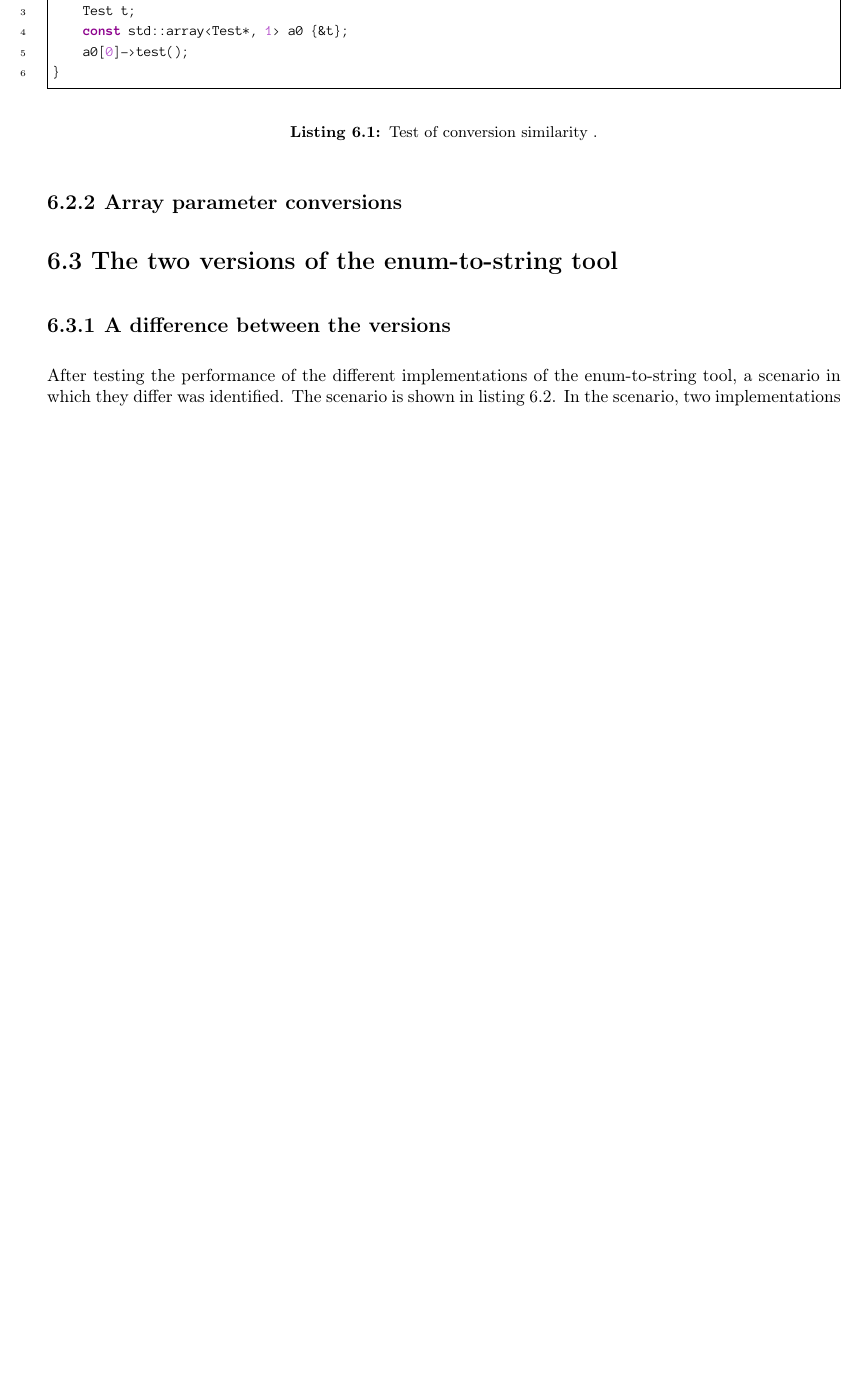
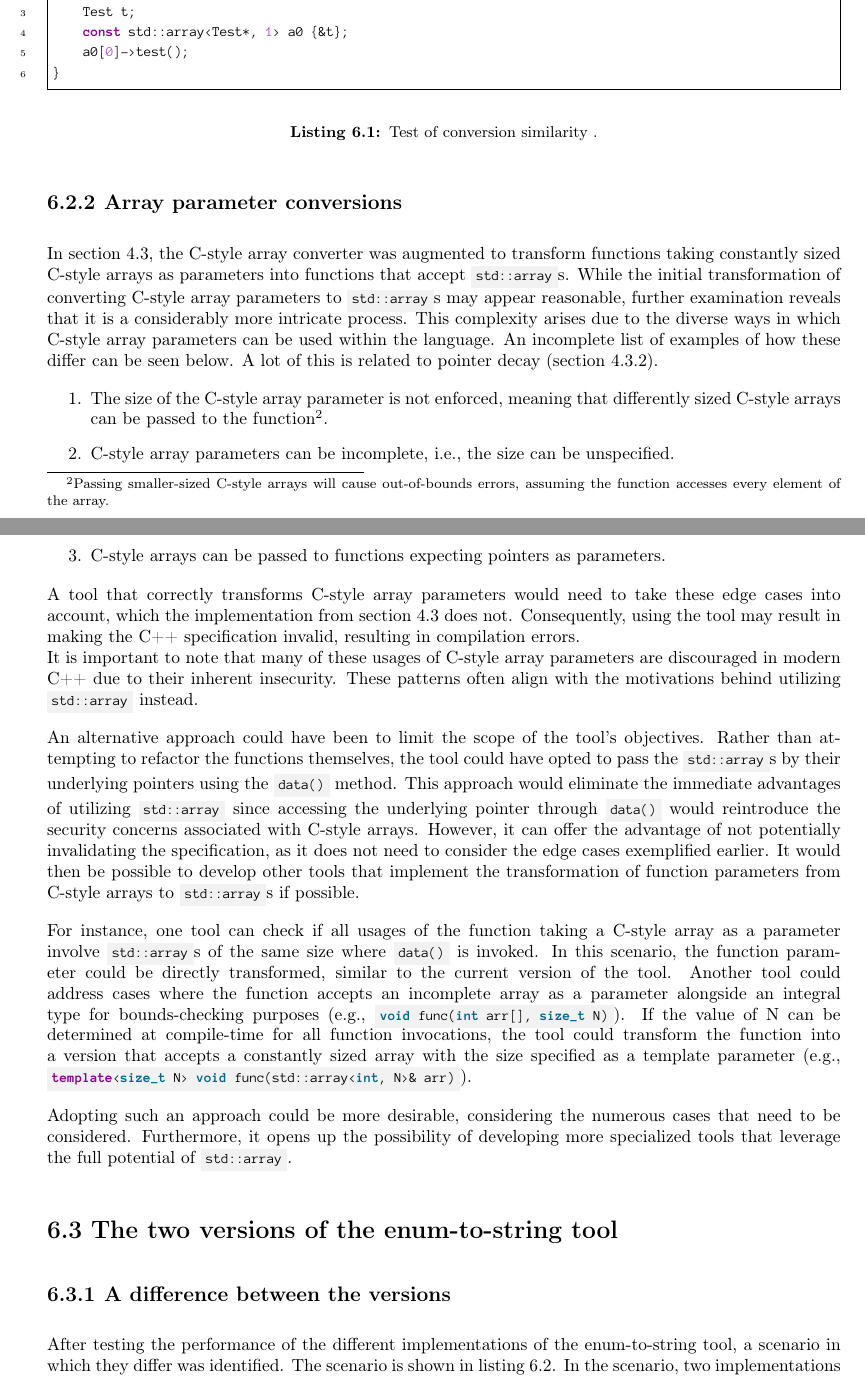
Before and after one commit to mortenhaahr/RD, a LaTeX thesis (report/main.tex, which reads report/095discussion/030cstyle_semantic_changes.tex): part of page 44 of 50 before the commit and two parts of pages 44 and 45 of 50 after it, the two joined at a grey line, cut so that both start at the same text, the shorter picture padded with empty space. Compiled offline with pdfLaTeX.

Commit message:
c-style array parm discussion ready for review

```diff
--- a/report/095discussion/030cstyle_semantic_changes.tex
+++ b/report/095discussion/030cstyle_semantic_changes.tex
@@ -54,9 +54,32 @@ int main() {
 
 
 \subsection{Array parameter conversions}\label{subsec:095disc:arrayParm}
-% Pointer decay for methods:
-% non converted raw arrays?
-% Dynamic arrays accessed through a raw pointer?
-% Other container types? vectors or lists?
-% Const array element types?
-% What about the call sites?
+In \cref{sec:080:035:cstyleArrayParm}, the C-style array converter was augmented to transform functions taking constantly sized C-style arrays as parameters into functions that accept \cppinline{std::array}s.
+While the initial transformation of converting C-style array parameters to \cppinline{std::array}s may appear reasonable, further examination reveals that it is a considerably more intricate process.
+This complexity arises due to the diverse ways in which C-style array parameters can be used within the language.
+An incomplete list of examples of how these differ can be seen below. A lot of this is related to pointer decay (\cref{subsec:085tool:ast_matching}).
+\vspace*{-0.75em}
+\begin{enumerate}
+    \item The size of the C-style array parameter is not enforced, meaning that differently sized C-style arrays can be passed to the function\footnote{
+        Passing smaller-sized C-style arrays will cause out-of-bounds errors, assuming the function accesses every element of the array.
+    }.
+    \item C-style array parameters can be incomplete, i.e., the size can be unspecified.
+    \item C-style arrays can be passed to functions expecting pointers as parameters.
+\end{enumerate}
+\vspace*{-0.75em}
+A tool that correctly transforms C-style array parameters would need to take these edge cases into account, which the implementation from \cref{sec:080:035:cstyleArrayParm} does not.
+Consequently, using the tool may result in making the C++ specification invalid, resulting in compilation errors.\\
+It is important to note that many of these usages of C-style array parameters are discouraged in modern C++ due to their inherent insecurity. These patterns often align with the motivations behind utilizing \cppinline{std::array} instead.
+
+An alternative approach could have been to limit the scope of the tool's objectives.
+Rather than attempting to refactor the functions themselves, the tool could have opted to pass the \cppinline{std::array}s by their underlying pointers using the \cppinline{data()} method.
+This approach would eliminate the immediate advantages of utilizing \cppinline{std::array} since accessing the underlying pointer through \cppinline{data()} would reintroduce the security concerns associated with C-style arrays.
+However, it can offer the advantage of not potentially invalidating the specification, as it does not need to consider the edge cases exemplified earlier.
+It would then be possible to develop other tools that implement the transformation of function parameters from C-style arrays to \cppinline{std::array}s if possible.
+
+For instance, one tool can check if all usages of the function taking a C-style array as a parameter involve \cppinline{std::array}s of the same size where \cppinline{data()} is invoked. In this scenario, the function parameter could be directly transformed, similar to the current version of the tool.
+Another tool could address cases where the function accepts an incomplete array as a parameter alongside an integral type for bounds-checking purposes (e.g., \cppinline{void func(int arr[], size_t N)}).
+If the value of N can be determined at compile-time for all function invocations, the tool could transform the function into a version that accepts a constantly sized array with the size specified as a template parameter (e.g., \cppinline{template<size_t N> void func(std::array<int, N>& arr)}).
+
+Adopting such an approach could be more desirable, considering the numerous cases that need to be considered.
+Furthermore, it opens up the possibility of developing more specialized tools that leverage the full potential of \cppinline{std::array}.
```
Also changed, not shown: report/085tool_examples/035cstyle_array_params.tex (+1 -1 lines).
